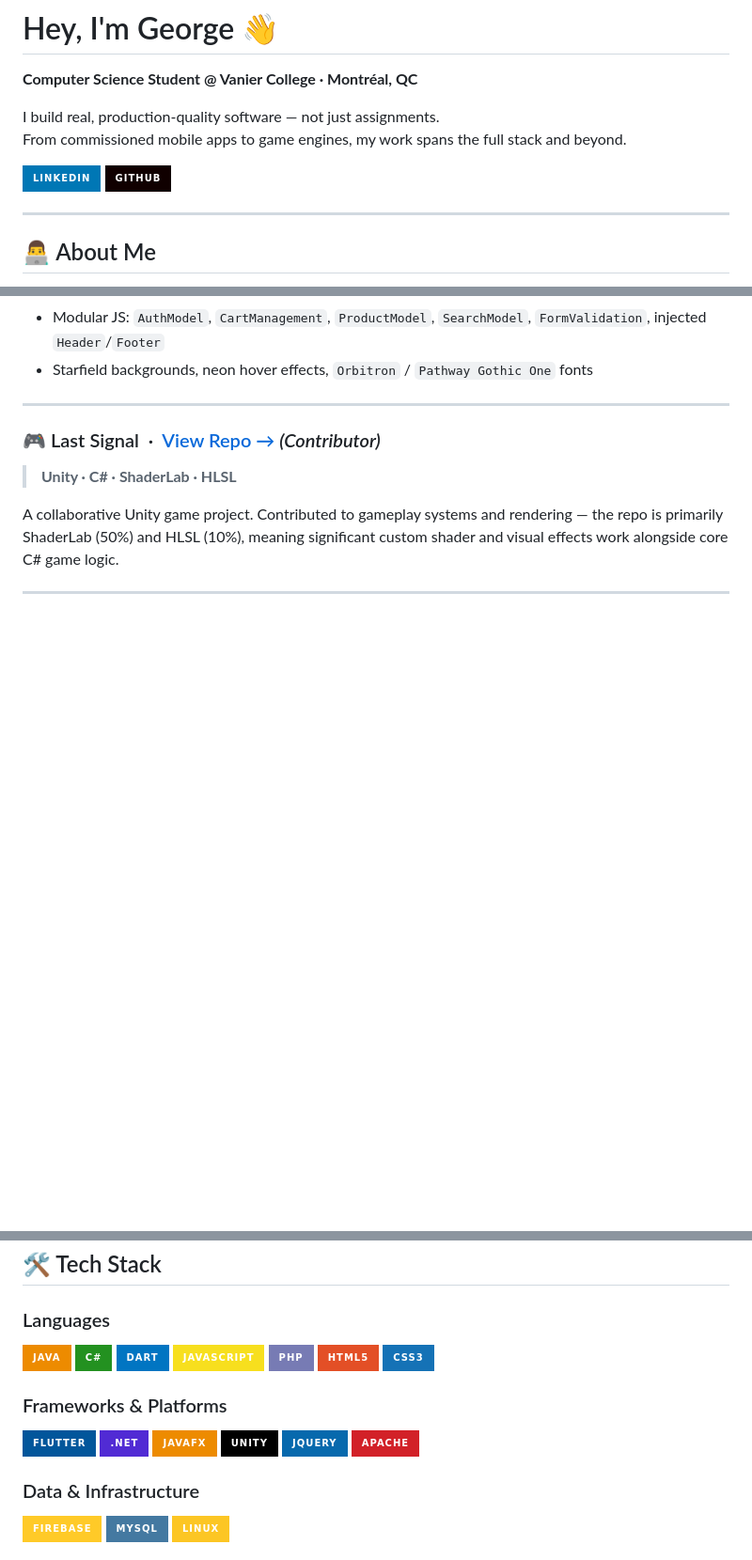
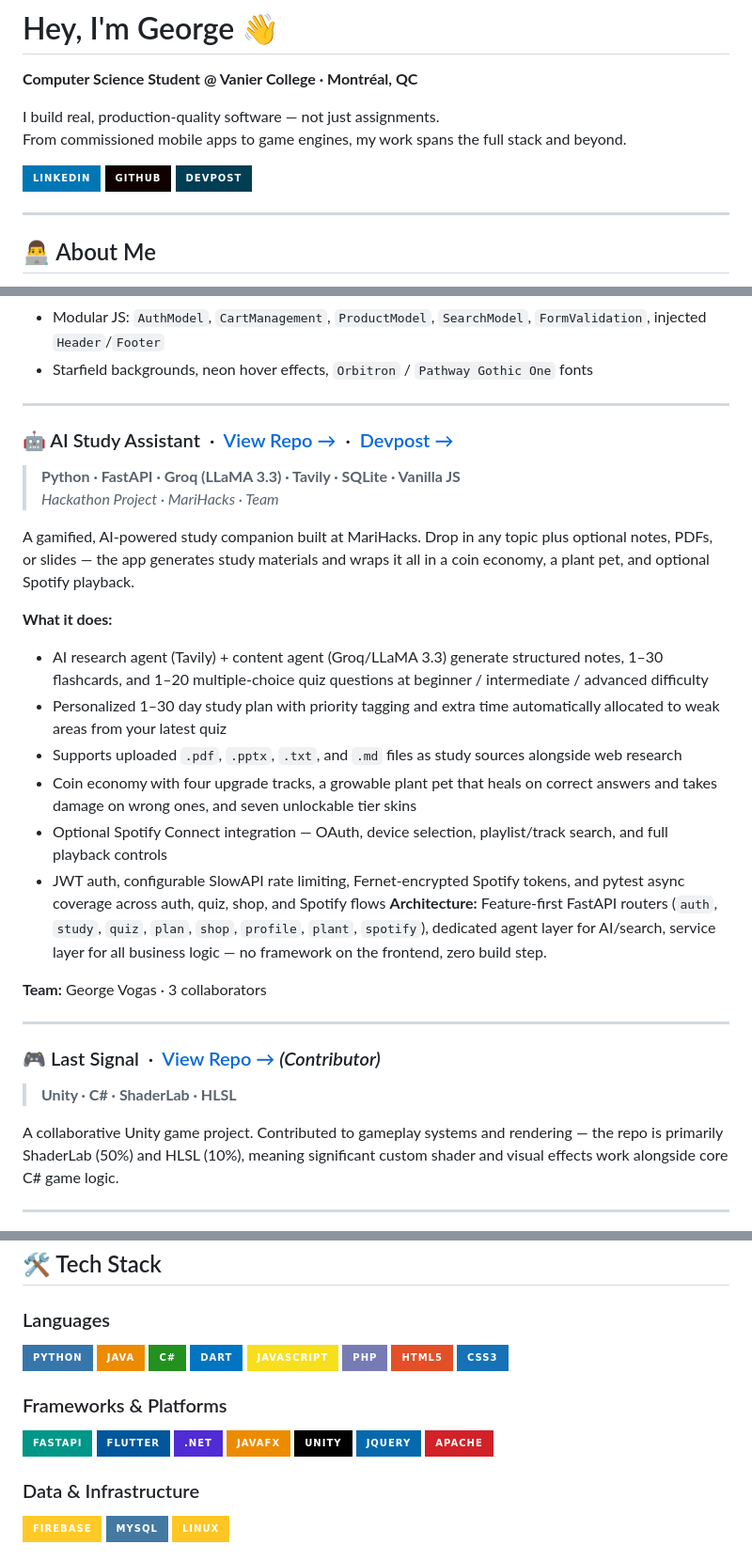
Before and after one commit to gvogas/gvogas, a Markdown page: README.md, 3 parts joined by grey strips. Shown at 94% size. GitHub-like rendering; badges without logos; blank space fills up the shorter version.

Commit message:
Update README with new badges and links
Added Devpost badge and updated LinkedIn link.

```diff
--- a/README.md
+++ b/README.md
@@ -7,7 +7,7 @@ From commissioned mobile apps to game engines, my work spans the full stack and
 
 [![LinkedIn](https://img.shields.io/badge/LinkedIn-0077B5?style=for-the-badge&logo=linkedin&logoColor=white)](https://www.linkedin.com/in/george-vogas-b13944338/)
 [![GitHub](https://img.shields.io/badge/GitHub-100000?style=for-the-badge&logo=github&logoColor=white)](https://github.com/Terminator320)
-
+[![Devpost](https://img.shields.io/badge/Devpost-003E54?style=for-the-badge&logo=devpost&logoColor=white)](https://devpost.com/Terminator320)
 
 ---
 
@@ -94,6 +94,27 @@ A fully client-side e-commerce simulation with a Star Wars–inspired UI — 12
 - Dynamic product rendering from category JSONs; XML-powered navigation via AJAX
 - Modular JS: `AuthModel`, `CartManagement`, `ProductModel`, `SearchModel`, `FormValidation`, injected `Header`/`Footer`
 - Starfield backgrounds, neon hover effects, `Orbitron` / `Pathway Gothic One` fonts
+
+---
+
+### 🤖 AI Study Assistant &nbsp;·&nbsp; [View Repo →](https://github.com/Terminator320/AI-Study-Assistant) &nbsp;·&nbsp; [Devpost →](https://devpost.com/software/ai-study-assistant-giursf)
+
+> **Python · FastAPI · Groq (LLaMA 3.3) · Tavily · SQLite · Vanilla JS**
+> *Hackathon Project · MariHacks · Team*
+
+A gamified, AI-powered study companion built at MariHacks. Drop in any topic plus optional notes, PDFs, or slides — the app generates study materials and wraps it all in a coin economy, a plant pet, and optional Spotify playback.
+
+**What it does:**
+- AI research agent (Tavily) + content agent (Groq/LLaMA 3.3) generate structured notes, 1–30 flashcards, and 1–20 multiple-choice quiz questions at beginner / intermediate / advanced difficulty
+- Personalized 1–30 day study plan with priority tagging and extra time automatically allocated to weak areas from your latest quiz
+- Supports uploaded `.pdf`, `.pptx`, `.txt`, and `.md` files as study sources alongside web research
+- Coin economy with four upgrade tracks, a growable plant pet that heals on correct answers and takes damage on wrong ones, and seven unlockable tier skins
+- Optional Spotify Connect integration — OAuth, device selection, playlist/track search, and full playback controls
+- JWT auth, configurable SlowAPI rate limiting, Fernet-encrypted Spotify tokens, and pytest async coverage across auth, quiz, shop, and Spotify flows
+**Architecture:** Feature-first FastAPI routers (`auth`, `study`, `quiz`, `plan`, `shop`, `profile`, `plant`, `spotify`), dedicated agent layer for AI/search, service layer for all business logic — no framework on the frontend, zero build step.
+
+**Team:** George Vogas · 3 collaborators
+
 ---
 
 ### 🎮 Last Signal &nbsp;·&nbsp; [View Repo →](https://github.com/alexder204/LastSignal) *(Contributor)*
@@ -107,6 +128,7 @@ A collaborative Unity game project. Contributed to gameplay systems and renderin
 ## 🛠️ Tech Stack
 
 ### Languages
+![Python](https://img.shields.io/badge/Python-3776AB?style=for-the-badge&logo=python&logoColor=white)
 ![Java](https://img.shields.io/badge/Java-ED8B00?style=for-the-badge&logo=openjdk&logoColor=white)
 ![C#](https://img.shields.io/badge/C%23-239120?style=for-the-badge&logo=c-sharp&logoColor=white)
 ![Dart](https://img.shields.io/badge/Dart-0175C2?style=for-the-badge&logo=dart&logoColor=white)
@@ -116,6 +138,7 @@ A collaborative Unity game project. Contributed to gameplay systems and renderin
 ![CSS3](https://img.shields.io/badge/CSS3-1572B6?style=for-the-badge&logo=css3&logoColor=white)
 
 ### Frameworks & Platforms
+![FastAPI](https://img.shields.io/badge/FastAPI-009688?style=for-the-badge&logo=fastapi&logoColor=white)
 ![Flutter](https://img.shields.io/badge/Flutter-02569B?style=for-the-badge&logo=flutter&logoColor=white)
 ![.NET](https://img.shields.io/badge/.NET-512BD4?style=for-the-badge&logo=dotnet&logoColor=white)
 ![JavaFX](https://img.shields.io/badge/JavaFX-ED8B00?style=for-the-badge&logo=java&logoColor=white)
```
Also changed, not shown: other parts of README.md (+2 -1 lines).
